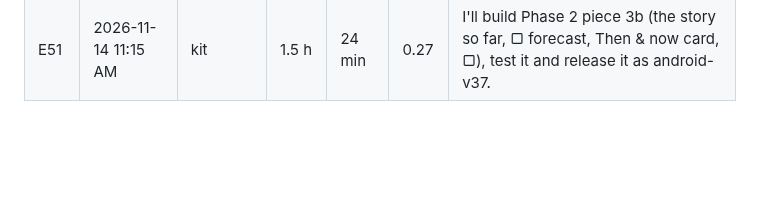
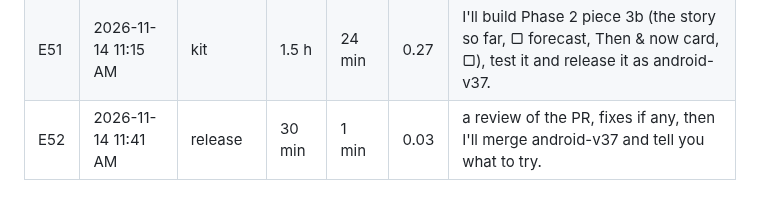
Before and after one commit to Shamlawy/Play-next, a Markdown page: docs/ETA.md, the part around the change. Drawn GitHub-style; blank space fills up the shorter version.

Commit message:
ETA: E52 opened (merge android-v37)
Co-Authored-By: Claude Opus 5.5 <noreply@anthropic.com>
Claude-Session: https://claude.ai/code/session_01DoCJ4KQ3W3Lezv55VwENp4

```diff
--- a/docs/ETA.md
+++ b/docs/ETA.md
@@ -54,3 +54,4 @@ took ÷ said, so under 1 means faster than promised. The first message of each c
 | E49 | 2026-11-13 9:04 AM | video | 1.5 h | 75 min | 0.83 | I'll build the stub tear for android-v35, film it frame by frame, and send you the strip plus before/after shots once it's merged. | <!-- at=2026-11-13T05:04:36.498Z -->
 | E50 | 2026-11-13 2:50 PM | release | 40 min | 52 min | 1.30 | until android-v36 reaches your phone. The checks should finish around 3:10 PM UAE, and the release build takes about 18 min after the merge. | <!-- at=2026-11-13T10:50:45.555Z bg=1 -->
 | E51 | 2026-11-14 11:15 AM | kit | 1.5 h | 24 min | 0.27 | I'll build Phase 2 piece 3b (the story so far, ▢ forecast, Then & now card, ▢), test it and release it as android-v37. | <!-- at=2026-11-14T07:15:55.739Z -->
+| E52 | 2026-11-14 11:41 AM | release | 30 min | 1 min | 0.03 | a review of the PR, fixes if any, then I'll merge android-v37 and tell you what to try. | <!-- at=2026-11-14T07:41:11.957Z -->
```
